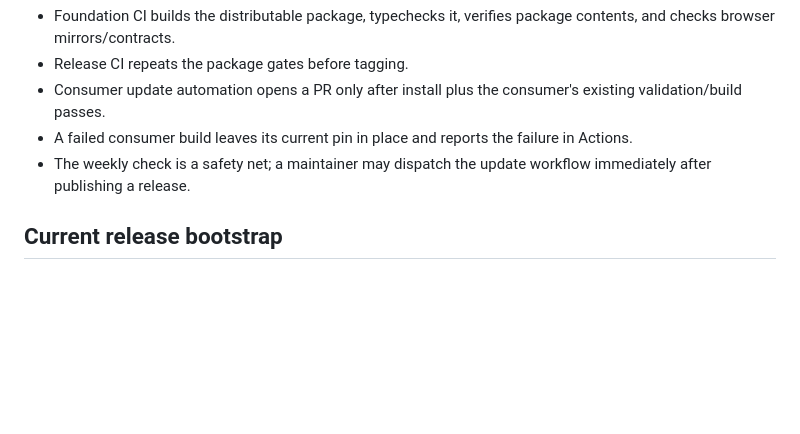
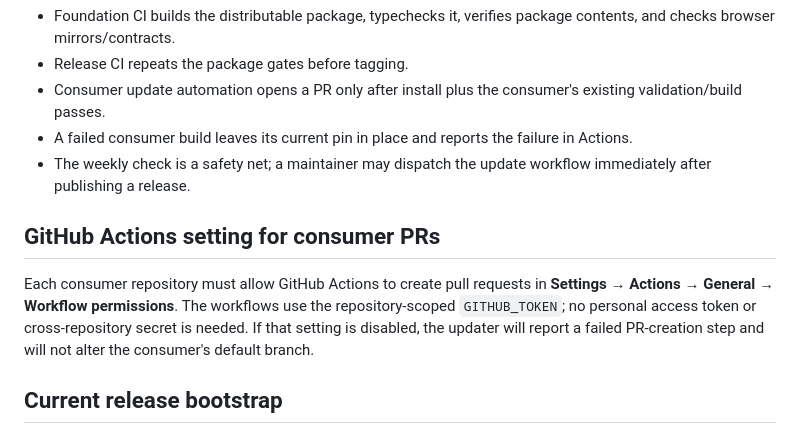
Before and after one commit to dolomitinordicski/dns-shared-data, a Markdown page: docs/DNS-Foundation-Propagation-v1.md, the part around the change. GitHub-like rendering; blank space fills up the shorter version.

Commit message:
docs: document required Actions PR permission

```diff
--- a/docs/DNS-Foundation-Propagation-v1.md
+++ b/docs/DNS-Foundation-Propagation-v1.md
@@ -44,6 +44,10 @@ Never move or recreate an existing `foundation-vX.Y.Z` tag. Publish a new SemVer
 - A failed consumer build leaves its current pin in place and reports the failure in Actions.
 - The weekly check is a safety net; a maintainer may dispatch the update workflow immediately after publishing a release.
 
+## GitHub Actions setting for consumer PRs
+
+Each consumer repository must allow GitHub Actions to create pull requests in **Settings → Actions → General → Workflow permissions**. The workflows use the repository-scoped `GITHUB_TOKEN`; no personal access token or cross-repository secret is needed. If that setting is disabled, the updater will report a failed PR-creation step and will not alter the consumer's default branch.
+
 ## Current release bootstrap
 
 The repository currently declares Foundation package version `1.1.2`. The existing `release/v1.1.2` reference is a branch, and the consumer manifests contain commit pins. After this policy is merged, publish `foundation-v1.1.2` once from the validated current main commit, then let the consumer update PRs move the existing tools to that immutable release.
```
